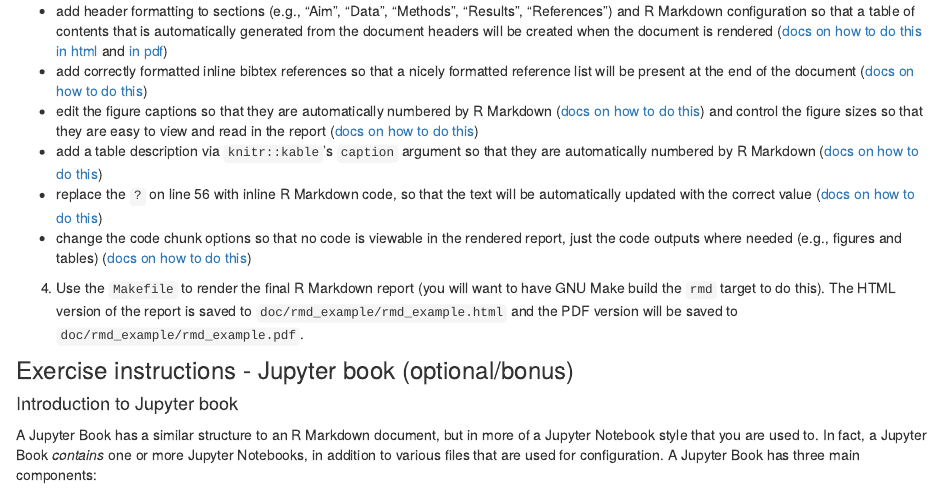
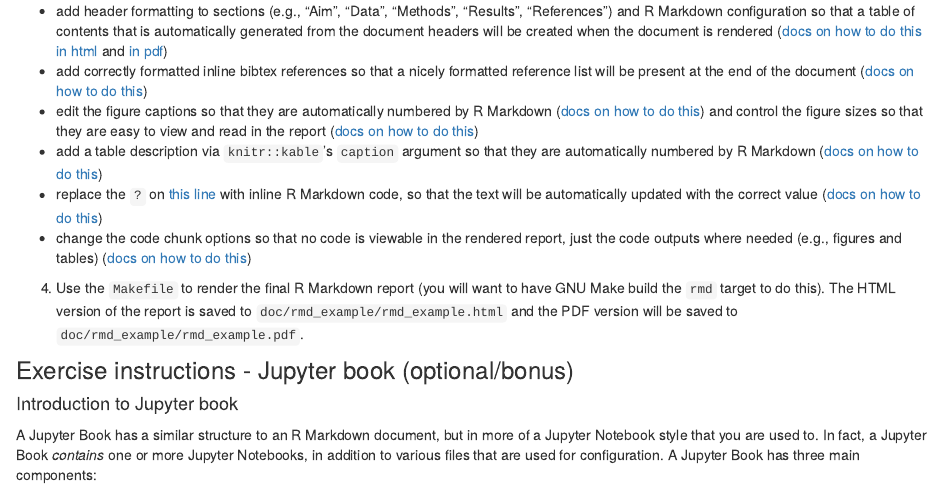
Before and after one commit to UBC-DSCI/dsci-310-student, an R Markdown document (individual_assignment4.Rmd): the page in a window 1100 px wide, from 990 px down. Rendered offline with R 4.5, knitr and Pandoc, with nearby package versions; drawn as R Markdown's standard HTML page in place of the format the file asks for.

Commit message:
changed to permalink to reference ?

```diff
--- a/individual_assignment4.Rmd
+++ b/individual_assignment4.Rmd
@@ -51,7 +51,7 @@ Inside the [template repository](https://github.com/UBC-DSCI/dsci-310-individual
   - add correctly formatted inline bibtex references so that a nicely formatted reference list will be present at the end of the document ([docs on how to do this](https://bookdown.org/yihui/rmarkdown-cookbook/bibliography.html))
   - edit the figure captions so that they are automatically numbered by R Markdown ([docs on how to do this](https://bookdown.org/yihui/rmarkdown-cookbook/figure-number.html)) and control the figure sizes so that they are easy to view and read in the report ([docs on how to do this](https://bookdown.org/yihui/rmarkdown-cookbook/figure-size.html))
   - add a table description via `knitr::kable`'s `caption` argument so that they are automatically numbered by R Markdown ([docs on how to do this](https://bookdown.org/yihui/rmarkdown-cookbook/kable.html#kable-caption))
-  - replace the `?` on line 56 with inline R Markdown code, so that the text will be automatically updated with the correct value ([docs on how to do this](https://rmarkdown.rstudio.com/lesson-4.html))
+  - replace the `?` on [this line](https://github.com/UBC-DSCI/dsci-310-individual-assignment-repro-reports/blob/e39f7bb28033a57f04d08aa490d7757b25b7f632/doc/rmd_example/rmd_example.Rmd#L55) with inline R Markdown code, so that the text will be automatically updated with the correct value ([docs on how to do this](https://rmarkdown.rstudio.com/lesson-4.html))
 - change the code chunk options so that no code is viewable in the rendered report, just the code outputs where needed (e.g., figures and tables) ([docs on how to do this](https://rmarkdown.rstudio.com/lesson-3.html))
 
 4. Use the `Makefile` to render the final R Markdown report (you will want to have GNU Make build the `rmd` target to do this). The HTML version of the report is saved to `doc/rmd_example/rmd_example.html` and the PDF version will be saved to `doc/rmd_example/rmd_example.pdf`.
```
